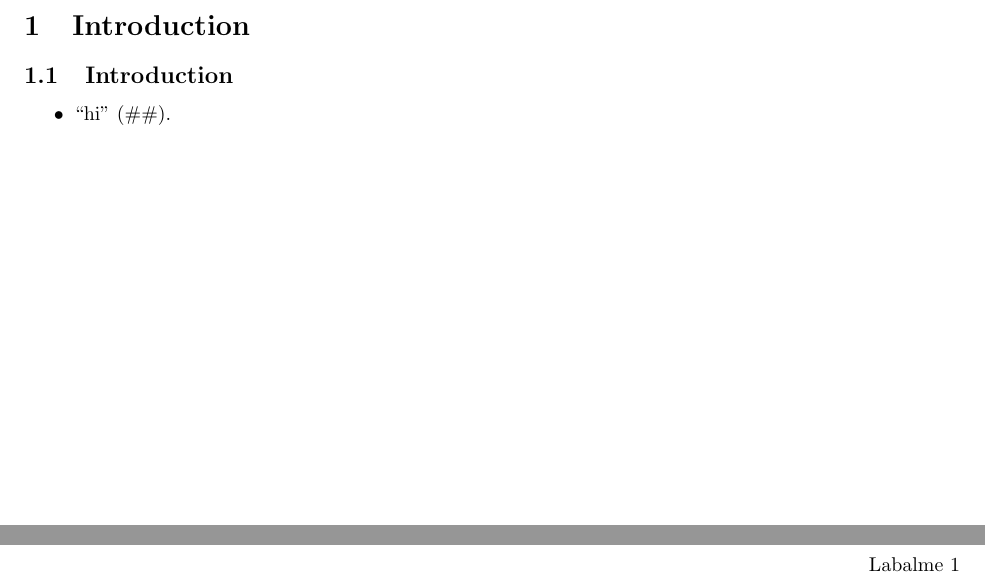
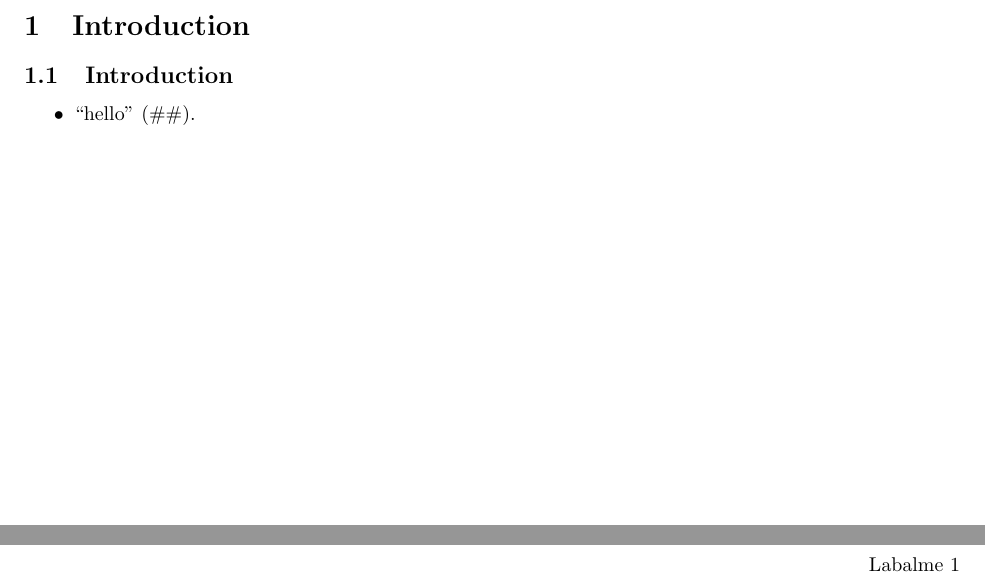
Before and after one commit to shadypuck/KnotNotes, a LaTeX document (KnotNotes.tex): two parts of page 3 of 3, joined at a grey line, cut so that both start at the same text. Compiled offline with pdfLaTeX.

Commit message:
test commit

```diff
--- a/KnotNotes.tex
+++ b/KnotNotes.tex
@@ -39,7 +39,7 @@
 \section{Introduction}
 \subsection{Introduction}
 \begin{itemize}
-    \item \dq{hi}{\#\#}
+    \item \dq{hello}{\#\#}
 \end{itemize}
 
 
```
Also changed, not shown: KnotNotes.pdf.
